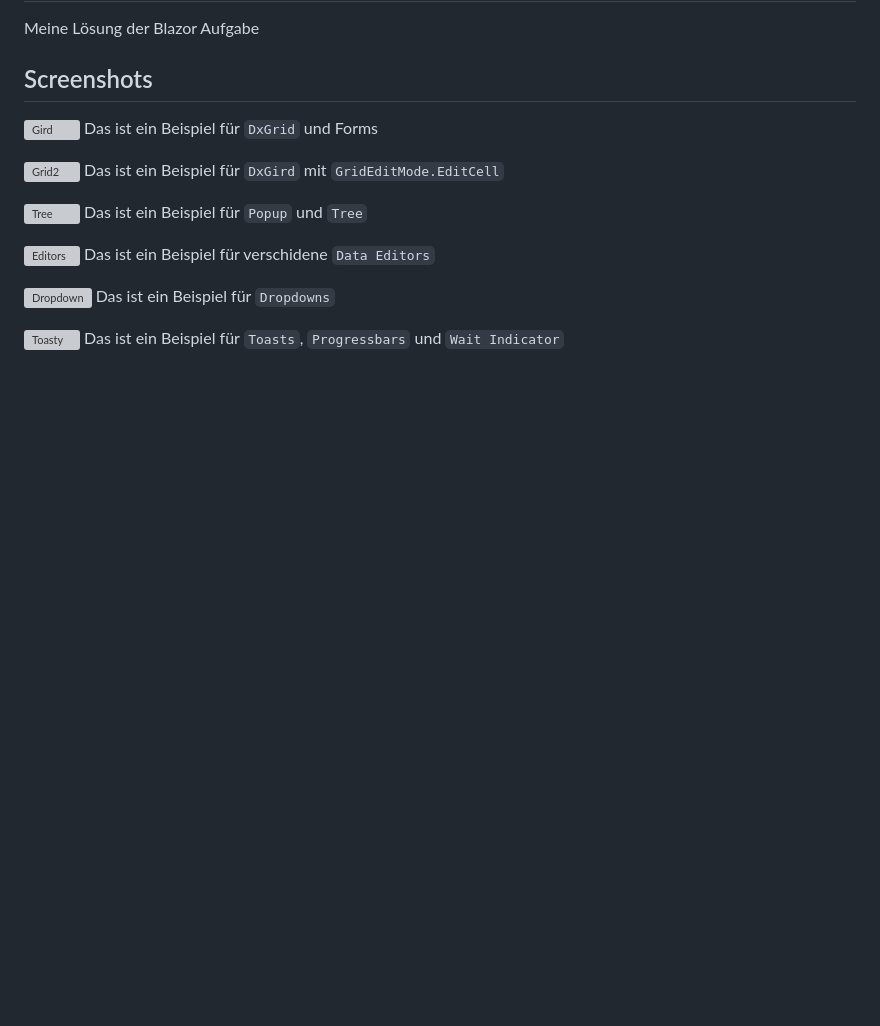
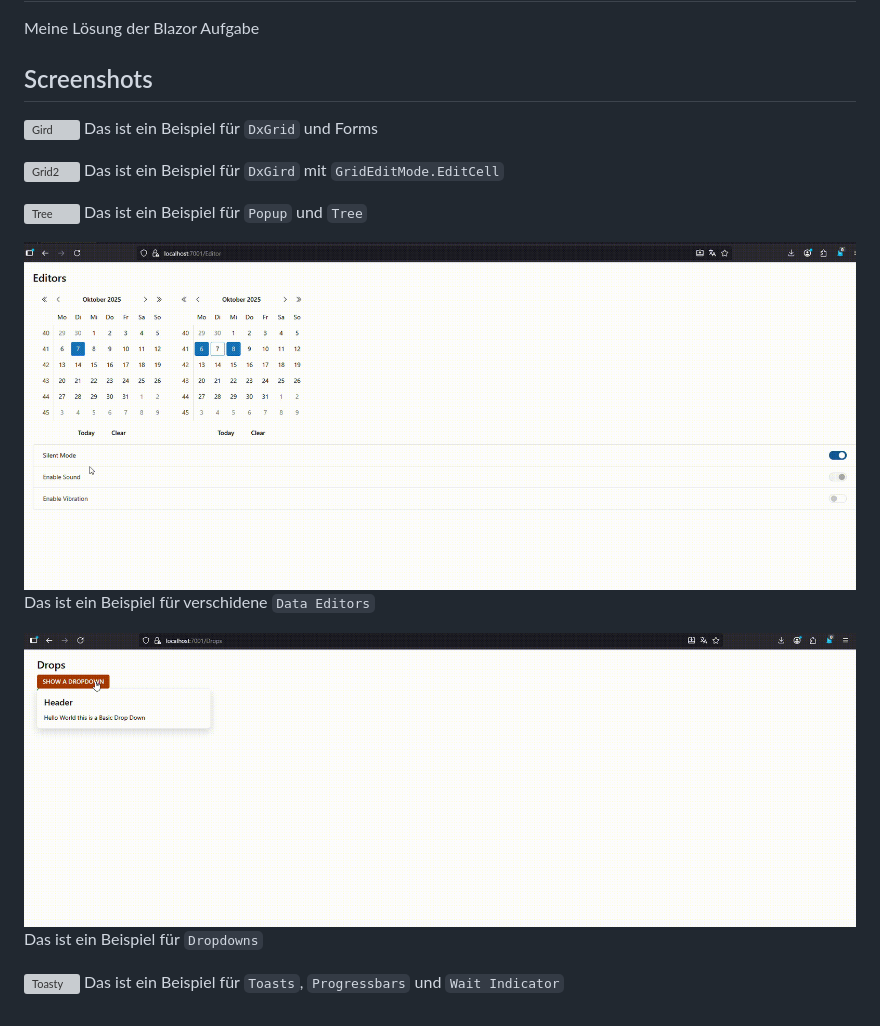
Before and after one commit to yam-rpm/yam_Blazor_Le, a Markdown page: README.md, the part around the change printed below. Rendered like a GitHub page; pictures changed too: docs/grafics/Drop.gif (added), docs/grafics/Editor.gif (added); blank space fills up the shorter version; grey boxes are pictures that could not be loaded.

```diff
--- a/README.md
+++ b/README.md
@@ -16,8 +16,8 @@ Das ist ein Beispiel für `DxGird` mit `GridEditMode.EditCell`
 Das ist ein Beispiel für `Popup` und `Tree`
 
-![Editors](./docs/grafics/Editors.mp4)
+![Editors](./docs/grafics/Editor.gif)
 Das ist ein Beispiel für verschidene `Data Editors`
 
-![Dropdown](./docs/grafics/Drop.mp4)
+![Dropdown](./docs/grafics/Drop.gif)
 Das ist ein Beispiel für `Dropdowns`
 
```
Also changed, not shown: other parts of README.md (+4 -4 lines), 4 other files.
